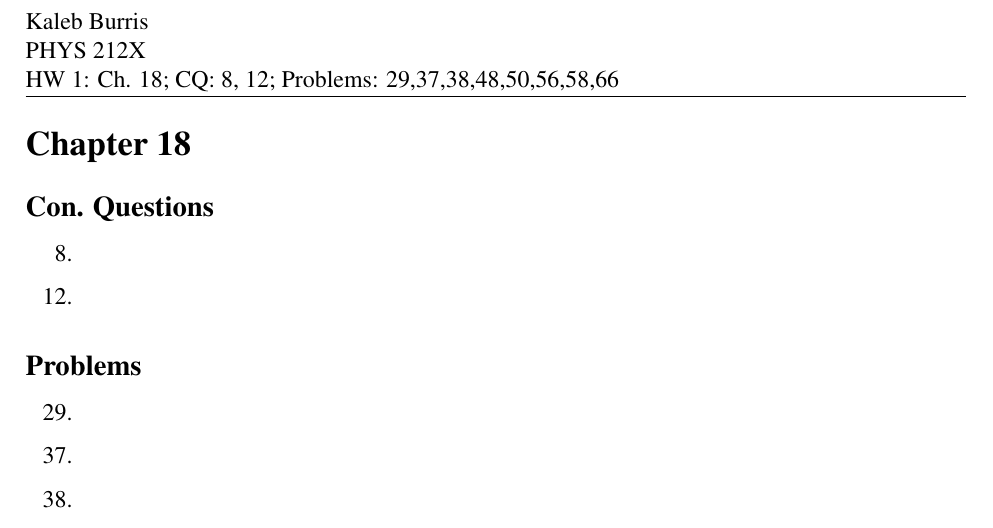
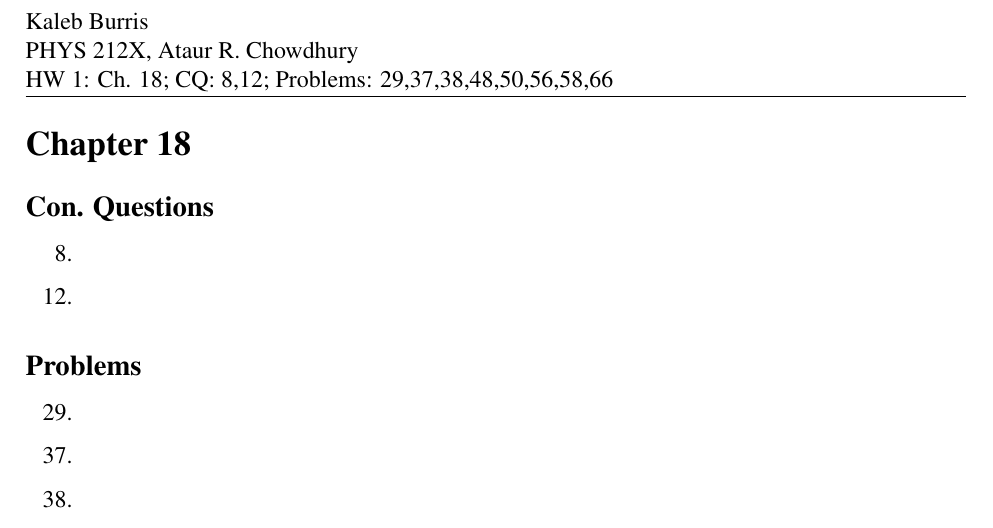
Before and after one commit to kalebvonburris/Kalebs-College-Work, a LaTeX problem sheet (Physics/PHYS F212X/Homework/hw01.tex, which reads Physics/PHYS F212X/Homework/preamble.tex): part of the page, cut so that both start at the same text. Compiled offline with pdfLaTeX.

```diff
--- a/Physics/PHYS F212X/Homework/preamble.tex
+++ b/Physics/PHYS F212X/Homework/preamble.tex
@@ -27,7 +27,7 @@
 \geometry{margin=2.5cm}
 
 \newcommand{\name}{Kaleb Burris}
-\newcommand{\classname}{PHYS 212X}
+\newcommand{\classname}{PHYS 212X, Ataur R. Chowdhury}
 \newcommand{\assignment}{FILL IN THE ASSIGNMENT}
 
 \pagestyle{fancy}
```
Also changed, not shown: Physics/PHYS F212X/Homework/hw01.tex (+1 -1 lines), Physics/PHYS F212X/Homework/hw01.pdf.
